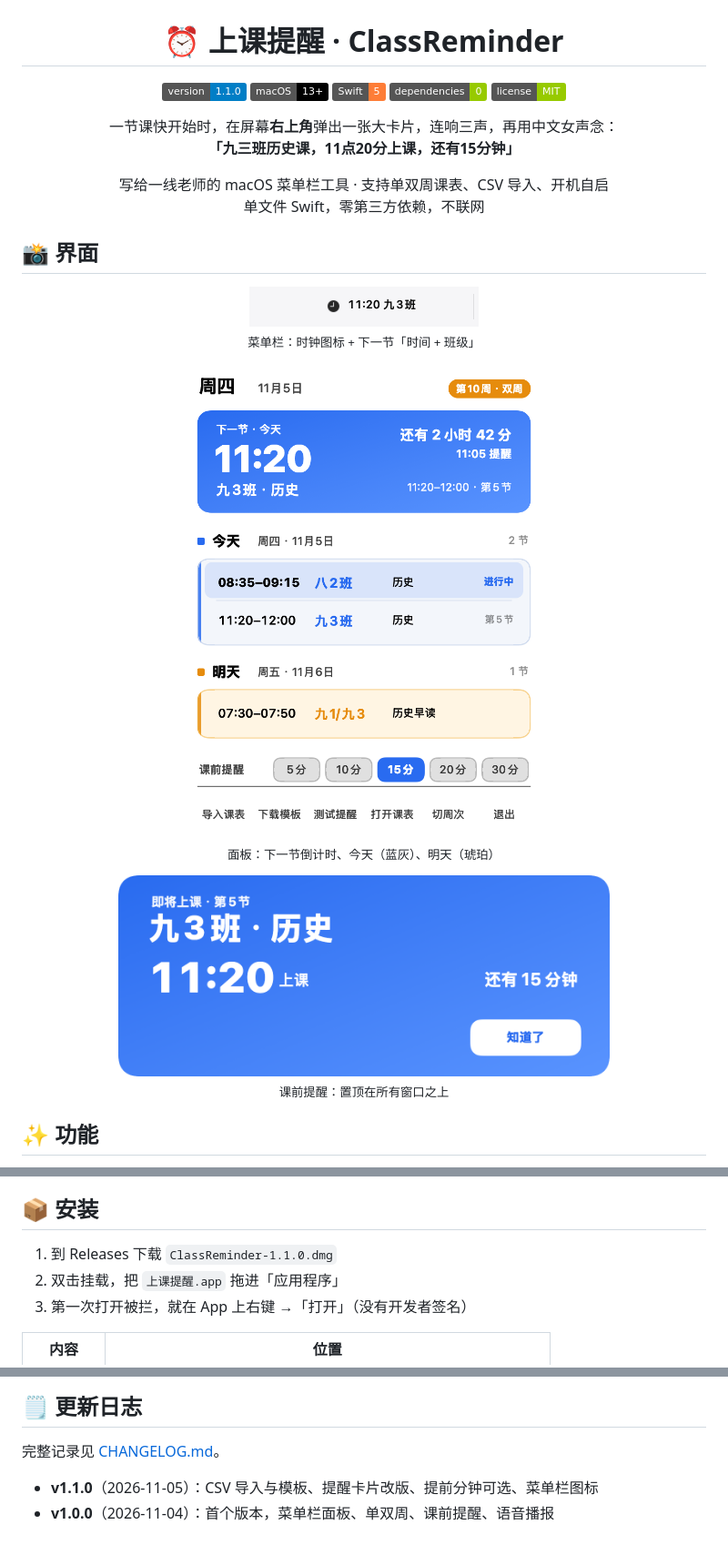
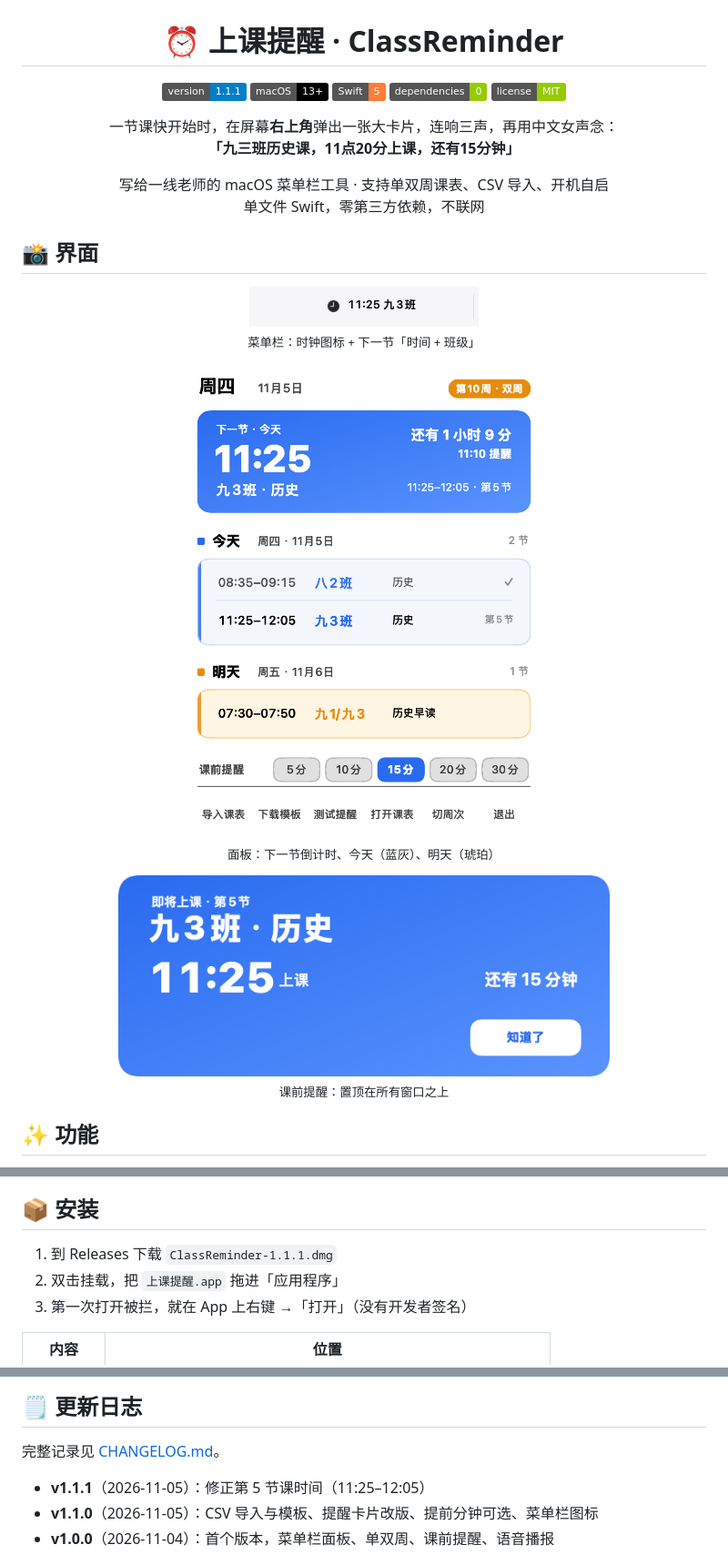
Before and after one commit to chinachenkeke-source/class-reminder, a Markdown page: README.md, 3 parts joined by grey strips. Shown at 91% size. Drawn GitHub-style; pictures changed too: preview-alert.png, preview.png, statusbar.png; badges without logos.

Commit message:
v1.1.1：修正第5节课时间 11:25-12:05（含示例课表与截图）

```diff
--- a/README.md
+++ b/README.md
@@ -1,7 +1,7 @@
 <h1 align="center">⏰ 上课提醒 · ClassReminder</h1>
 
 <p align="center">
-  <a href="../../releases/latest"><img src="https://img.shields.io/badge/version-1.1.0-blue" alt="version"></a>
+  <a href="../../releases/latest"><img src="https://img.shields.io/badge/version-1.1.1-blue" alt="version"></a>
   <img src="https://img.shields.io/badge/macOS-13%2B-black" alt="platform">
   <img src="https://img.shields.io/badge/Swift-5-orange" alt="swift">
   <img src="https://img.shields.io/badge/dependencies-0-green" alt="deps">
@@ -41,7 +41,7 @@
 
 ## 📦 安装
 
-1. 到 Releases 下载 `ClassReminder-1.1.0.dmg`
+1. 到 Releases 下载 `ClassReminder-1.1.1.dmg`
 2. 双击挂载，把 `上课提醒.app` 拖进「应用程序」
 3. 第一次打开被拦，就在 App 上右键 →「打开」（没有开发者签名）
 
@@ -166,6 +166,7 @@ ClassReminder --shotbar o.png    # 渲染菜单栏示意
 
 完整记录见 [CHANGELOG.md](CHANGELOG.md)。
 
+- **v1.1.1**（2026-11-05）：修正第 5 节课时间（11:25–12:05）
 - **v1.1.0**（2026-11-05）：CSV 导入与模板、提醒卡片改版、提前分钟可选、菜单栏图标
 - **v1.0.0**（2026-11-04）：首个版本，菜单栏面板、单双周、课前提醒、语音播报
 
```
Also changed, not shown: CHANGELOG.md (+7 -0 lines), 4 other files.
